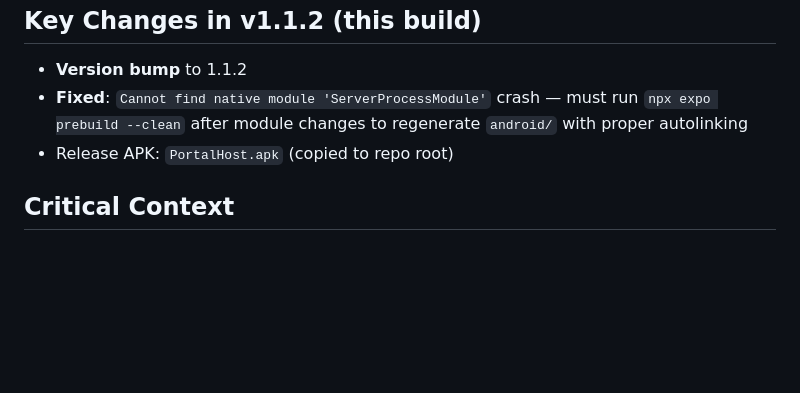
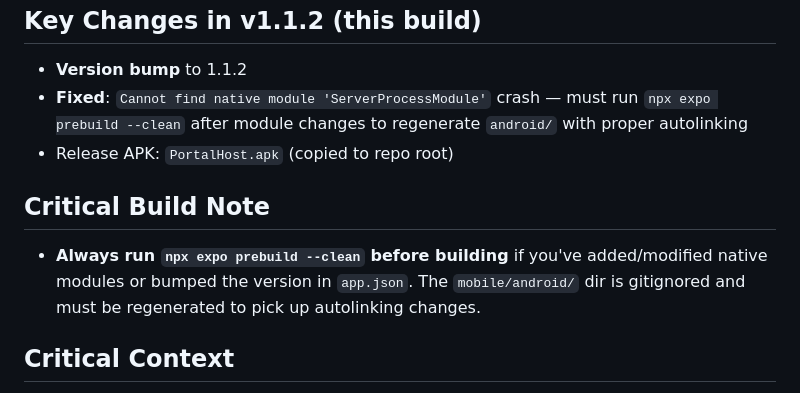
Before and after one commit to dhyllrocoedu-ai/portalhosting, a Markdown page: AGENTS.md, the part around the change. Rendered like a GitHub page; blank space fills up the shorter version.

Commit message:
docs: add critical build note about expo prebuild --clean

```diff
--- a/AGENTS.md
+++ b/AGENTS.md
@@ -56,6 +56,9 @@ Read the exact versioned docs at https://docs.expo.dev/versions/v56.0.0/ before
 - **Fixed**: `Cannot find native module 'ServerProcessModule'` crash — must run `npx expo prebuild --clean` after module changes to regenerate `android/` with proper autolinking
 - Release APK: `PortalHost.apk` (copied to repo root)
 
+## Critical Build Note
+- **Always run `npx expo prebuild --clean` before building** if you've added/modified native modules or bumped the version in `app.json`. The `mobile/android/` dir is gitignored and must be regenerated to pick up autolinking changes.
+
 ## Critical Context
 - `mobile/android/` is gitignored (standard Expo), but `mobile/modules/server-process-module/` is the live source
 - If `expo prebuild --clean` runs, the old `android/` dir is regenerated; the module lives in `modules/` so it's always picked up by autolinking
```
